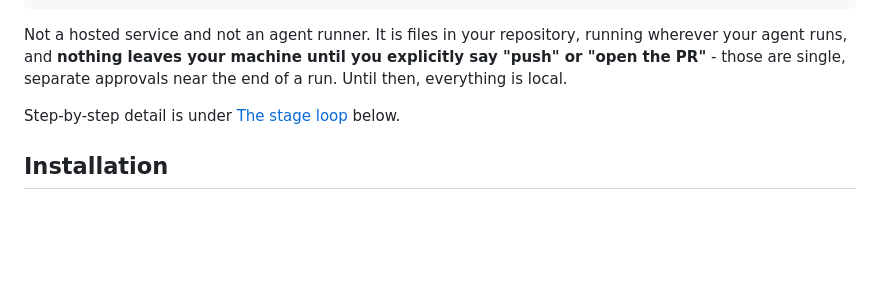
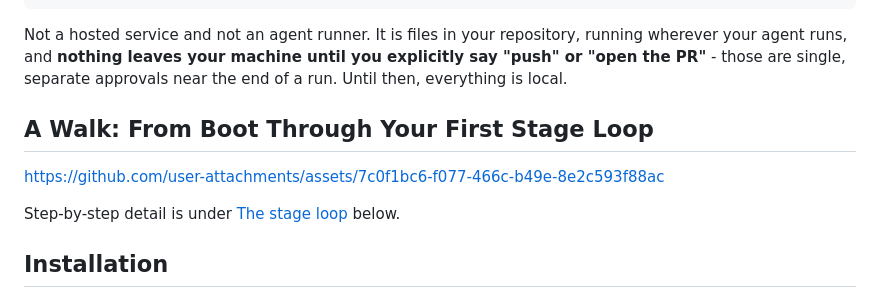
Before and after one commit to kknipe2k/Software-Build-Assurance-Kit, a Markdown page: README.md, the part around the change. GitHub-like rendering; blank space fills up the shorter version.

````diff
--- a/README.md
+++ b/README.md
@@ -61,6 +61,12 @@ The unit of work is a **stage**. A milestone is a few stages; a project is a few
 ```
 
 Not a hosted service and not an agent runner. It is files in your repository, running wherever your agent runs, and **nothing leaves your machine until you explicitly say "push" or "open the PR"** - those are single, separate approvals near the end of a run. Until then, everything is local.
+## A Walk: From Boot Through Your First Stage Loop
+
+
+https://github.com/user-attachments/assets/7c0f1bc6-f077-466c-b49e-8e2c593f88ac
+
+
 
 Step-by-step detail is under [The stage loop](#full-documentation) below.
 
````
